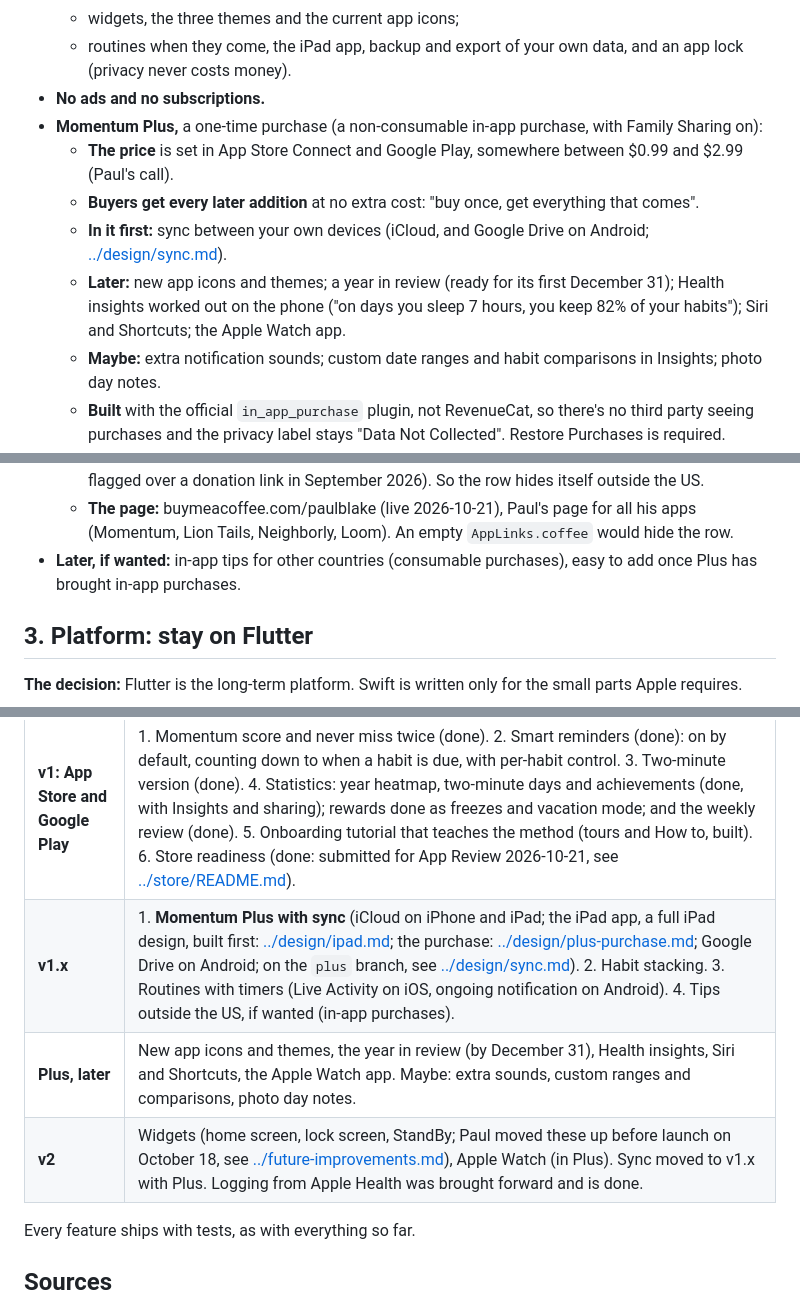
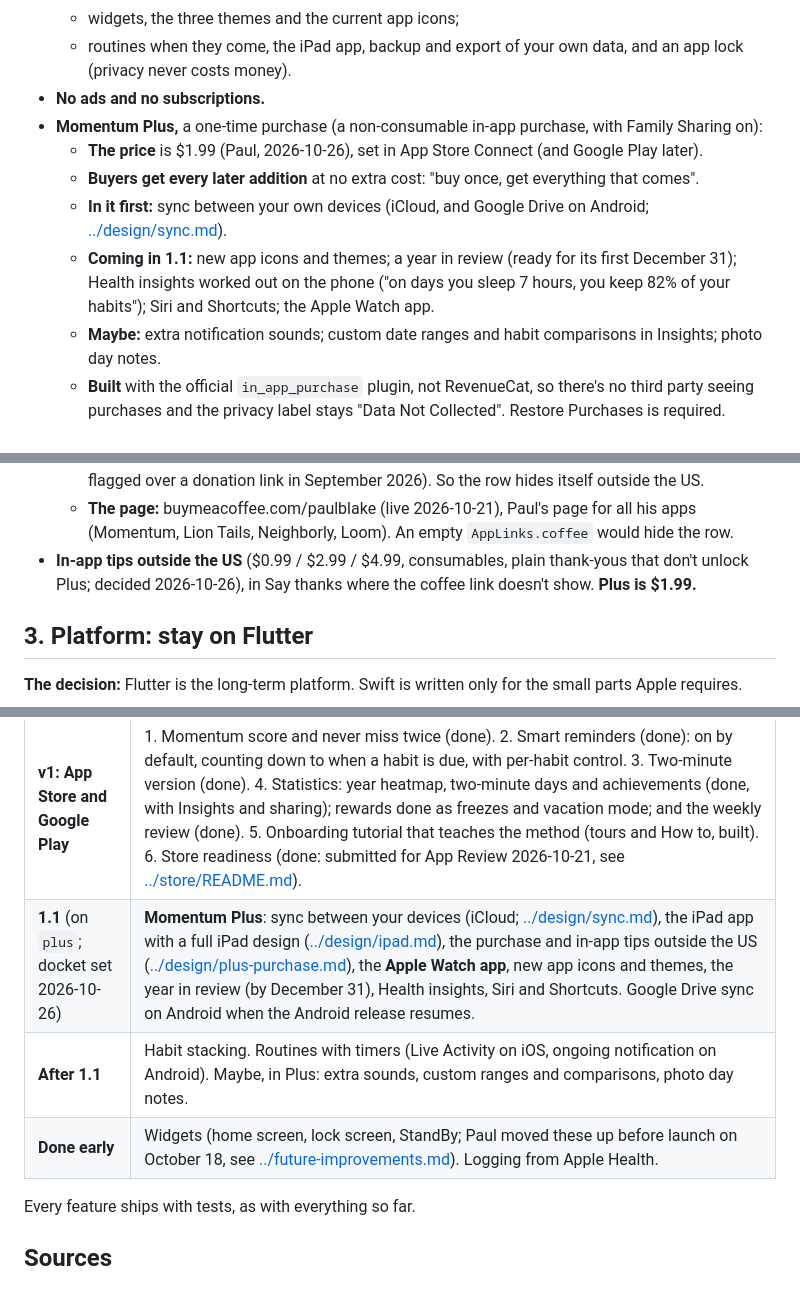
Before and after one commit to gwaihirf22/atomic-momentum, a Markdown page: docs/strategy/product-strategy.md, 3 parts joined by grey strips. Drawn GitHub-style.

```diff
--- a/docs/strategy/product-strategy.md
+++ b/docs/strategy/product-strategy.md
@@ -89,10 +89,10 @@ These are expected from top apps but aren't the reason someone switches:
   - routines when they come, the iPad app, backup and export of your own data, and an app lock (privacy never costs money).
 - **No ads and no subscriptions.**
 - **Momentum Plus,** a one-time purchase (a non-consumable in-app purchase, with Family Sharing on):
-  - **The price** is set in App Store Connect and Google Play, somewhere between $0.99 and $2.99 (Paul's call).
+  - **The price** is $1.99 (Paul, 2026-10-26), set in App Store Connect (and Google Play later).
   - **Buyers get every later addition** at no extra cost: "buy once, get everything that comes".
   - **In it first:** sync between your own devices (iCloud, and Google Drive on Android; [../design/sync.md](../design/sync.md)).
-  - **Later:** new app icons and themes; a year in review (ready for its first December 31); Health insights worked out on the phone ("on days you sleep 7 hours, you keep 82% of your habits"); Siri and Shortcuts; the Apple Watch app.
+  - **Coming in 1.1:** new app icons and themes; a year in review (ready for its first December 31); Health insights worked out on the phone ("on days you sleep 7 hours, you keep 82% of your habits"); Siri and Shortcuts; the Apple Watch app.
   - **Maybe:** extra notification sounds; custom date ranges and habit comparisons in Insights; photo day notes.
   - **Built** with the official `in_app_purchase` plugin, not RevenueCat, so there's no third party seeing purchases and the privacy label stays "Data Not Collected". Restore Purchases is required.
   - **A purchase belongs to its store:** one made on an iPhone doesn't unlock Android, and the other way round.
@@ -101,7 +101,7 @@ These are expected from top apps but aren't the reason someone switches:
   - **US users only.** As of October 2026 both stores allow a link to an outside payment page in the United States: Apple through guideline 3.1.1(a), "These entitlements are not required for developers to include buttons, external links, or other calls to action in their United States storefront apps"; Google Play while its US court order stands, until November 2027 as reported.
   - **Elsewhere it's hidden.** Both stores forbid such links in other countries: Apple wants tips as in-app purchases, and Google Play allows outside donations only to registered charities (AnkiDroid was flagged over a donation link in September 2026). So the row hides itself outside the US.
   - **The page:** buymeacoffee.com/paulblake (live 2026-10-21), Paul's page for all his apps (Momentum, Lion Tails, Neighborly, Loom). An empty `AppLinks.coffee` would hide the row.
-- **Later, if wanted:** in-app tips for other countries (consumable purchases), easy to add once Plus has brought in-app purchases.
+- **In-app tips outside the US** ($0.99 / $2.99 / $4.99, consumables, plain thank-yous that don't unlock Plus; decided 2026-10-26), in Say thanks where the coffee link doesn't show. **Plus is $1.99.**
 
 ## 3. Platform: stay on Flutter
 
@@ -134,9 +134,9 @@ The `swift` branch and its worktree (see CLAUDE.md, "Branches and Worktrees") st
 | Phase | Contents, in order |
 |---|---|
 | **v1: App Store and Google Play** | 1. Momentum score and never miss twice (done). 2. Smart reminders (done): on by default, counting down to when a habit is due, with per-habit control. 3. Two-minute version (done). 4. Statistics: year heatmap, two-minute days and achievements (done, with Insights and sharing); rewards done as freezes and vacation mode; and the weekly review (done). 5. Onboarding tutorial that teaches the method (tours and How to, built). 6. Store readiness (done: submitted for App Review 2026-10-21, see [../store/README.md](../store/README.md)). |
-| **v1.x** | 1. **Momentum Plus with sync** (iCloud on iPhone and iPad; the iPad app, a full iPad design, built first: [../design/ipad.md](../design/ipad.md); the purchase: [../design/plus-purchase.md](../design/plus-purchase.md); Google Drive on Android; on the `plus` branch, see [../design/sync.md](../design/sync.md)). 2. Habit stacking. 3. Routines with timers (Live Activity on iOS, ongoing notification on Android). 4. Tips outside the US, if wanted (in-app purchases). |
-| **Plus, later** | New app icons and themes, the year in review (by December 31), Health insights, Siri and Shortcuts, the Apple Watch app. Maybe: extra sounds, custom ranges and comparisons, photo day notes. |
-| **v2** | Widgets (home screen, lock screen, StandBy; Paul moved these up before launch on October 18, see [../future-improvements.md](../future-improvements.md)), Apple Watch (in Plus). Sync moved to v1.x with Plus. Logging from Apple Health was brought forward and is done. |
+| **1.1** (on `plus`; docket set 2026-10-26) | **Momentum Plus**: sync between your devices (iCloud; [../design/sync.md](../design/sync.md)), the iPad app with a full iPad design ([../design/ipad.md](../design/ipad.md)), the purchase and in-app tips outside the US ([../design/plus-purchase.md](../design/plus-purchase.md)), the **Apple Watch app**, new app icons and themes, the year in review (by December 31), Health insights, Siri and Shortcuts. Google Drive sync on Android when the Android release resumes. |
+| **After 1.1** | Habit stacking. Routines with timers (Live Activity on iOS, ongoing notification on Android). Maybe, in Plus: extra sounds, custom ranges and comparisons, photo day notes. |
+| **Done early** | Widgets (home screen, lock screen, StandBy; Paul moved these up before launch on October 18, see [../future-improvements.md](../future-improvements.md)). Logging from Apple Health. |
 
 Every feature ships with tests, as with everything so far.
 
```
Also changed, not shown: docs/design/plus-purchase.md (+2 -0 lines).
